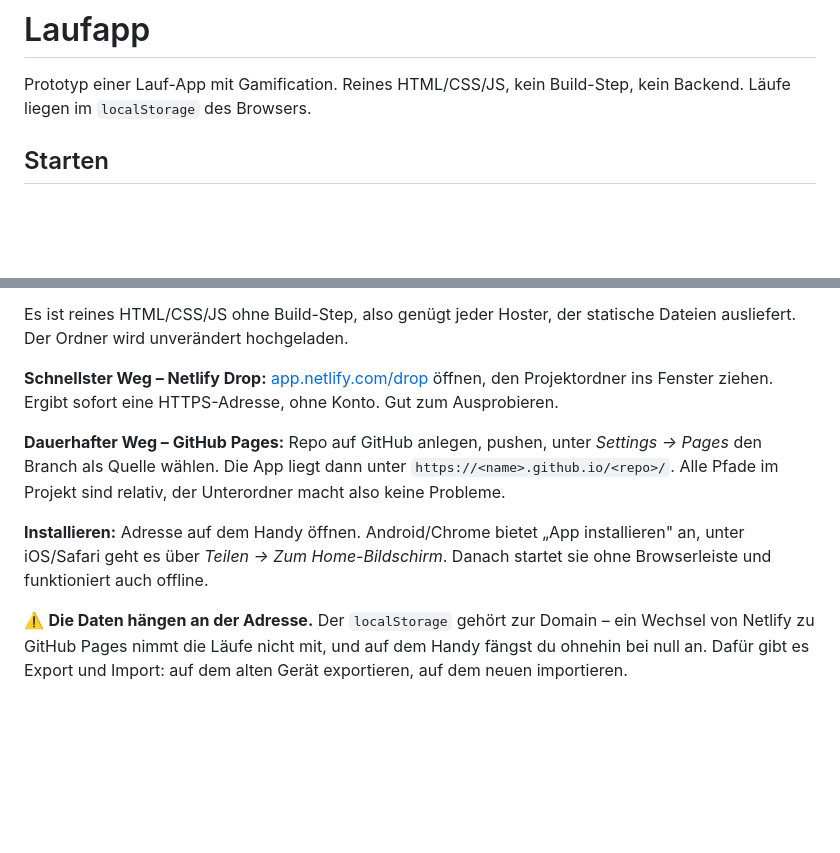
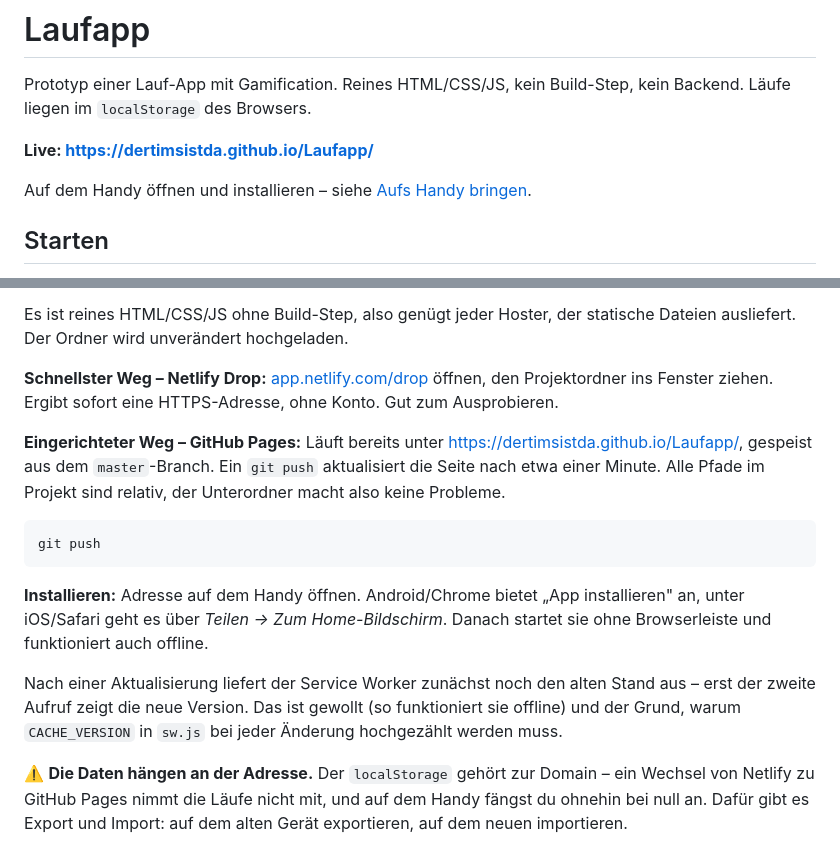
Before and after one commit to DerTimsIstDa/Laufapp, a Markdown page: README.md, 2 parts joined by grey strips. Drawn GitHub-style; blank space fills up the shorter version.

Commit message:
README: Live-Adresse und Aktualisierungsweg ergaenzt

````diff
--- a/README.md
+++ b/README.md
@@ -2,6 +2,10 @@
 
 Prototyp einer Lauf-App mit Gamification. Reines HTML/CSS/JS, kein Build-Step,
 kein Backend. Läufe liegen im `localStorage` des Browsers.
+
+**Live: https://dertimsistda.github.io/Laufapp/**
+
+Auf dem Handy öffnen und installieren – siehe [Aufs Handy bringen](#aufs-handy-bringen).
 
 ## Starten
 
@@ -28,15 +32,24 @@ statische Dateien ausliefert. Der Ordner wird unverändert hochgeladen.
 öffnen, den Projektordner ins Fenster ziehen. Ergibt sofort eine
 HTTPS-Adresse, ohne Konto. Gut zum Ausprobieren.
 
-**Dauerhafter Weg – GitHub Pages:** Repo auf GitHub anlegen, pushen, unter
-*Settings → Pages* den Branch als Quelle wählen. Die App liegt dann unter
-`https://<name>.github.io/<repo>/`. Alle Pfade im Projekt sind relativ, der
-Unterordner macht also keine Probleme.
+**Eingerichteter Weg – GitHub Pages:** Läuft bereits unter
+https://dertimsistda.github.io/Laufapp/, gespeist aus dem `master`-Branch.
+Ein `git push` aktualisiert die Seite nach etwa einer Minute. Alle Pfade im
+Projekt sind relativ, der Unterordner macht also keine Probleme.
+
+```bash
+git push
+```
 
 **Installieren:** Adresse auf dem Handy öffnen. Android/Chrome bietet
 „App installieren" an, unter iOS/Safari geht es über *Teilen → Zum
 Home-Bildschirm*. Danach startet sie ohne Browserleiste und funktioniert auch
 offline.
+
+Nach einer Aktualisierung liefert der Service Worker zunächst noch den alten
+Stand aus – erst der zweite Aufruf zeigt die neue Version. Das ist gewollt
+(so funktioniert sie offline) und der Grund, warum `CACHE_VERSION` in `sw.js`
+bei jeder Änderung hochgezählt werden muss.
 
 ⚠️ **Die Daten hängen an der Adresse.** Der `localStorage` gehört zur Domain –
 ein Wechsel von Netlify zu GitHub Pages nimmt die Läufe nicht mit, und auf dem
````
